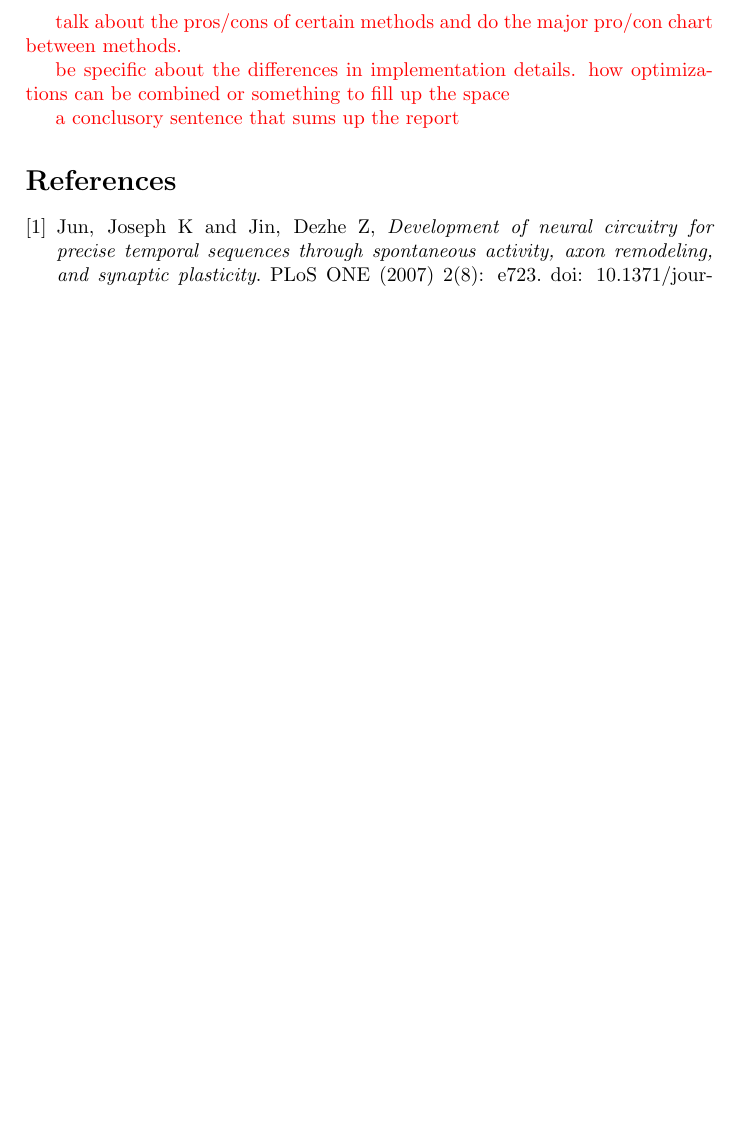
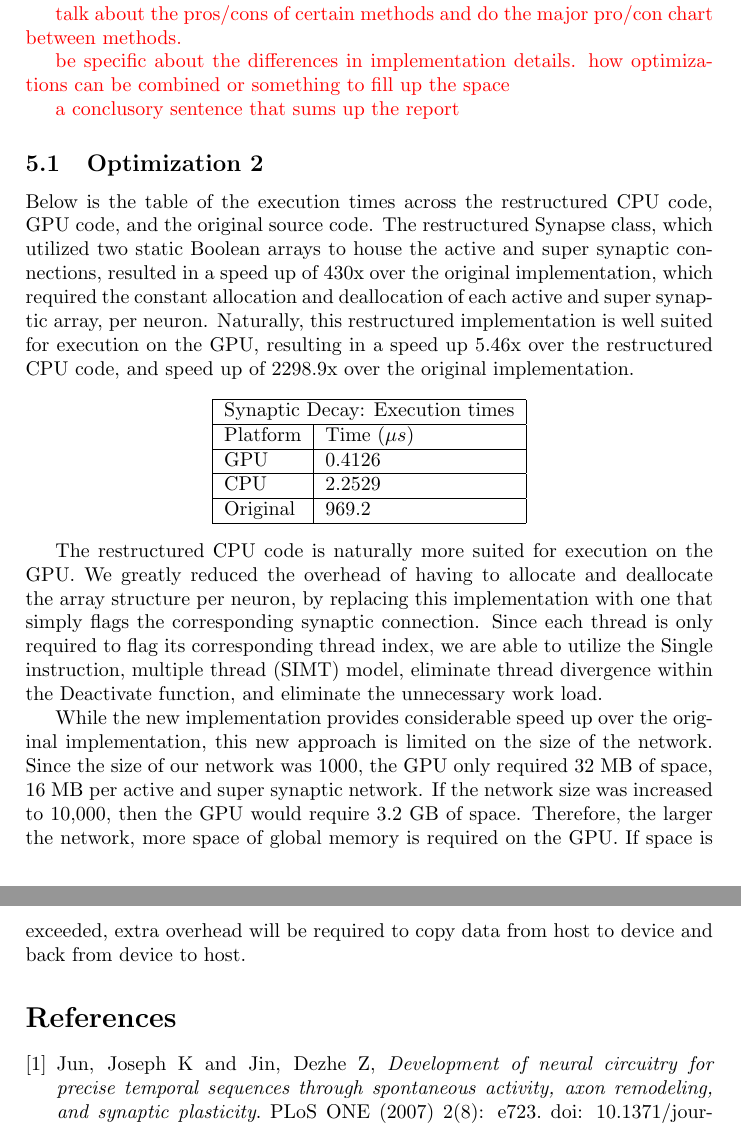
Before and after one commit to sskiswani/SynGPU, a LaTeX paper (rpt/report.tex): part of page 5 of 5 before the commit and two parts of pages 5 and 6 of 6 after it, the two joined at a grey line, cut so that both start at the same text, the shorter picture padded with empty space. Compiled offline with pdfLaTeX.

Commit message:
results for synaptic decay

```diff
--- a/rpt/report.tex
+++ b/rpt/report.tex
@@ -114,6 +118,25 @@ Our implementation is much more suited for execution on the GPU. We greatly redu
 
 {\color{red} a conclusory sentence that sums up the report}
 
+\subsection{Optimization 2}
+Below is the table of the execution times across the restructured CPU code, GPU code, and the original source code. The restructured Synapse class, which utilized two static Boolean arrays to house the active and super synaptic connections, resulted in a speed up of 430x over the original implementation, which required the constant allocation and deallocation of each active and super synaptic array, per neuron. Naturally, this restructured implementation is well suited for execution on the GPU, resulting in a speed up 5.46x over the restructured CPU code, and  speed up of 2298.9x over the original implementation.
+
+\begin{center}
+    \begin{tabular}{ | l | l |}
+    \hline
+	\multicolumn{2}{ |c| }{Synaptic Decay: Execution times} \\
+	\hline
+    Platform & Time ($\mu s$) \\ \hline
+    GPU & 0.4126 \\ \hline
+    CPU & 2.2529 \\ \hline
+    Original & 969.2  \\
+    \hline
+    \end{tabular}
+\end{center}
+
+The restructured CPU code is naturally more suited for execution on the GPU. We greatly reduced the overhead of having to allocate and deallocate the array structure per neuron, by replacing this implementation with one that simply flags the corresponding synaptic connection. Since each thread is only required to flag its corresponding thread index, we are able to utilize the Single instruction, multiple thread (SIMT) model, eliminate thread divergence within the Deactivate function, and eliminate the unnecessary work load.
+
+While the new implementation provides considerable speed up over the original implementation, this new approach is limited on the size of the network. Since the size of our network was 1000, the GPU only required 32 MB of space, 16 MB per active and super synaptic network. If the network size was increased to 10,000, then the GPU would require 3.2 GB of space. Therefore, the larger the network, more space of global memory is required on the GPU. If space is exceeded, extra overhead will be required to copy data from host to device and back from device to host.
 
 %%%%%%%%%%%%%%%%%%%%%%%%%%%%%%%%%%
 
```
Also changed, not shown: rpt/report.tex (8 more changed lines).
